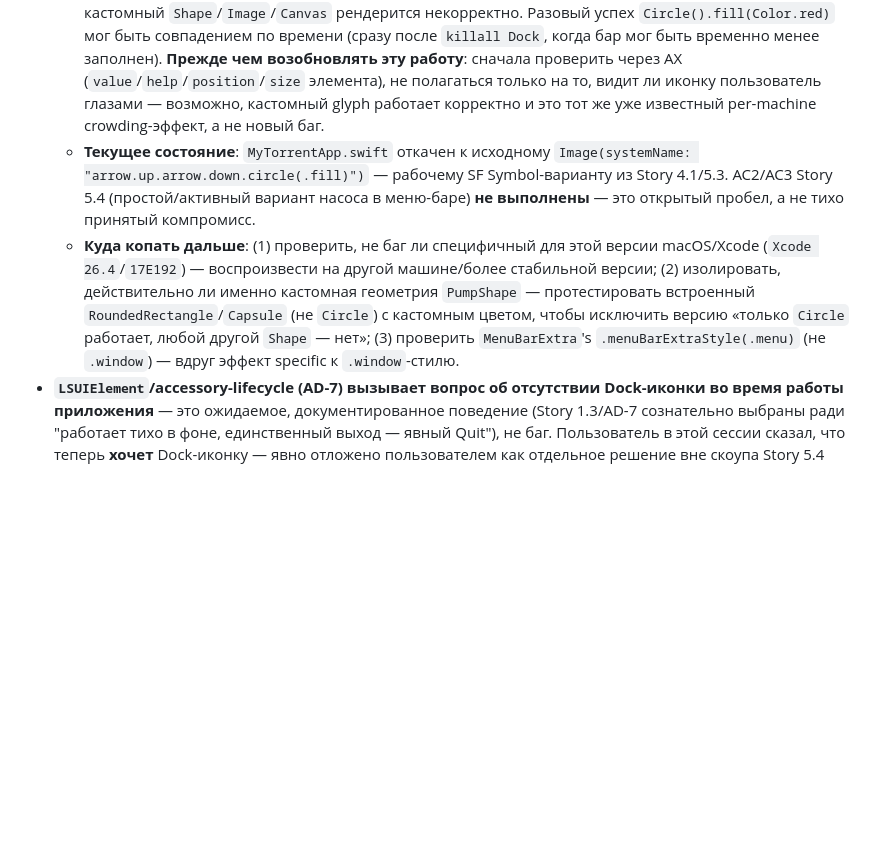
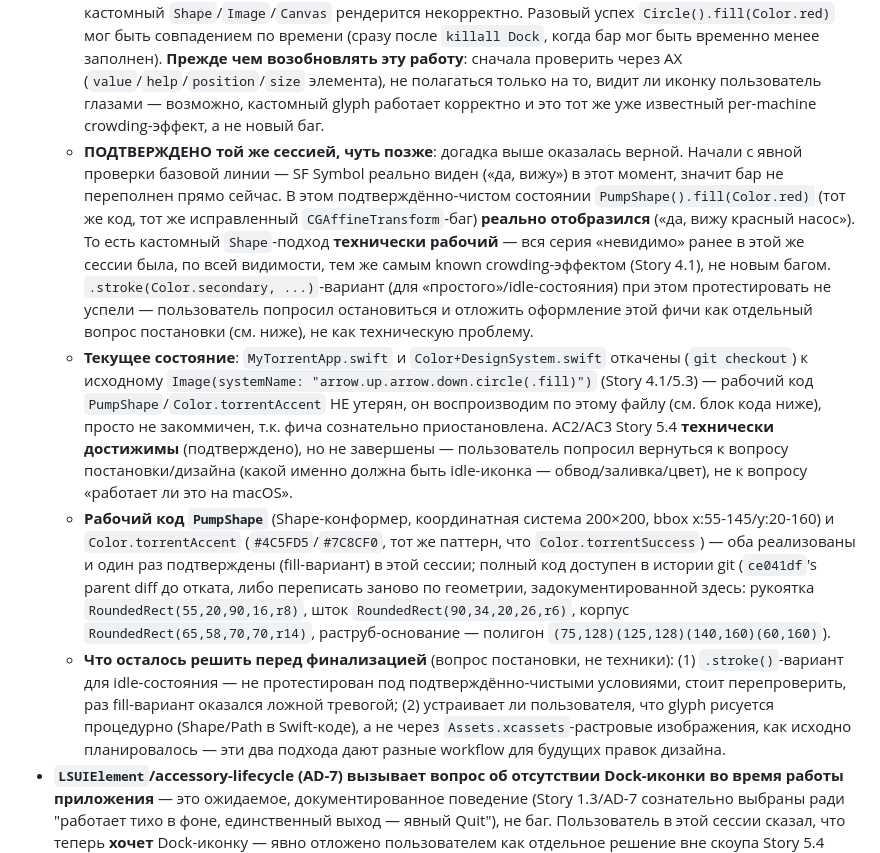
Before and after one commit to lexaxl/my-torrent, a Markdown page: _bmad-output/implementation-artifacts/deferred-work.md, the part around the change. Drawn GitHub-style; blank space fills up the shorter version.

```diff
--- a/_bmad-output/implementation-artifacts/deferred-work.md
+++ b/_bmad-output/implementation-artifacts/deferred-work.md
@@ -18,6 +18,8 @@
   - Единственное, что реально отобразилось в этой сессии — примитивный `Circle().fill(Color.red)` без всякой кастомной геометрии; поэтому природа бага не полностью изолирована (не проверено: баг ли это конкретно в геометрии `PumpShape`, в способе, которым `MenuBarExtra` конвертирует произвольный SwiftUI-view в `NSStatusItem`-изображение, или что-то специфичное для этой машины/версии macOS/Xcode — `assetutil` показывал `AssetStorageVersion: Xcode 26.4 (17E192)`, нетипично новая версия для существующих знаний о поведении AppKit/SwiftUI).
   - Кэш иконок (`~/Library/Caches/com.apple.iconservices.store` + `killall Dock Finder`) **не** влияет на этот баг — это отдельная, уже решённая проблема (см. ниже), затрагивавшая только Dock/Finder-иконку `.app`-бандла, не `NSStatusItem`.
   - **Важный контекст, найденный только после отката (в project memory, не был перепроверен во время самой сессии)**: Story 4.1 уже задокументировала, что менюbar-иконка в этом окружении может быть **визуально невидимой просто из-за переполненного меню-бара** (~13 сторонних status-item'ов на этой машине; macOS не даёt overflow-«…» для сторонних `NSStatusItem`/`MenuBarExtra`, в отличие от Control Center) — подтверждено ТОГДА через Accessibility API (элемент существует, верный a11y-label), не через скриншот/визуальный осмотр. Story 5.3 закрепила это как стандартную технику: проверять `help`-атрибут через AX, а не глазами/скриншотом. **В этой сессии визуальная проверка (глазами пользователя, не через AX) была основным методом** — это могло дать ложно-отрицательный результат по той же причине, что уже была известна с Story 4.1, а не обязательно означает, что кастомный `Shape`/`Image`/`Canvas` рендерится некорректно. Разовый успех `Circle().fill(Color.red)` мог быть совпадением по времени (сразу после `killall Dock`, когда бар мог быть временно менее заполнен). **Прежде чем возобновлять эту работу**: сначала проверить через AX (`value`/`help`/`position`/`size` элемента), не полагаться только на то, видит ли иконку пользователь глазами — возможно, кастомный glyph работает корректно и это тот же уже известный per-machine crowding-эффект, а не новый баг.
-  - **Текущее состояние**: `MyTorrentApp.swift` откачен к исходному `Image(systemName: "arrow.up.arrow.down.circle(.fill)")` — рабочему SF Symbol-варианту из Story 4.1/5.3. AC2/AC3 Story 5.4 (простой/активный вариант насоса в меню-баре) **не выполнены** — это открытый пробел, а не тихо принятый компромисс.
-  - **Куда копать дальше**: (1) проверить, не баг ли специфичный для этой версии macOS/Xcode (`Xcode 26.4`/`17E192`) — воспроизвести на другой машине/более стабильной версии; (2) изолировать, действительно ли именно кастомная геометрия `PumpShape` — протестировать встроенный `RoundedRectangle`/`Capsule` (не `Circle`) с кастомным цветом, чтобы исключить версию «только `Circle` работает, любой другой `Shape` — нет»; (3) проверить `MenuBarExtra`'s `.menuBarExtraStyle(.menu)` (не `.window`) — вдруг эффект specific к `.window`-стилю.
+  - **ПОДТВЕРЖДЕНО той же сессией, чуть позже**: догадка выше оказалась верной. Начали с явной проверки базовой линии — SF Symbol реально виден («да, вижу») в этот момент, значит бар не переполнен прямо сейчас. В этом подтверждённо-чистом состоянии `PumpShape().fill(Color.red)` (тот же код, тот же исправленный `CGAffineTransform`-баг) **реально отобразился** («да, вижу красный насос»). То есть кастомный `Shape`-подход **технически рабочий** — вся серия «невидимо» ранее в этой же сессии была, по всей видимости, тем же самым known crowding-эффектом (Story 4.1), не новым багом. `.stroke(Color.secondary, ...)`-вариант (для «простого»/idle-состояния) при этом протестировать не успели — пользователь попросил остановиться и отложить оформление этой фичи как отдельный вопрос постановки (см. ниже), не как техническую проблему.
+  - **Текущее состояние**: `MyTorrentApp.swift` и `Color+DesignSystem.swift` откачены (`git checkout`) к исходному `Image(systemName: "arrow.up.arrow.down.circle(.fill)")` (Story 4.1/5.3) — рабочий код `PumpShape`/`Color.torrentAccent` НЕ утерян, он воспроизводим по этому файлу (см. блок кода ниже), просто не закоммичен, т.к. фича сознательно приостановлена. AC2/AC3 Story 5.4 **технически достижимы** (подтверждено), но не завершены — пользователь попросил вернуться к вопросу постановки/дизайна (какой именно должна быть idle-иконка — обвод/заливка/цвет), не к вопросу «работает ли это на macOS».
+  - **Рабочий код `PumpShape`** (Shape-конформер, координатная система 200×200, bbox x:55-145/y:20-160) и `Color.torrentAccent` (`#4C5FD5`/`#7C8CF0`, тот же паттерн, что `Color.torrentSuccess`) — оба реализованы и один раз подтверждены (fill-вариант) в этой сессии; полный код доступен в истории git (`ce041df`'s parent diff до отката, либо переписать заново по геометрии, задокументированной здесь: рукоятка `RoundedRect(55,20,90,16,r8)`, шток `RoundedRect(90,34,20,26,r6)`, корпус `RoundedRect(65,58,70,70,r14)`, раструб-основание — полигон `(75,128)(125,128)(140,160)(60,160)`).
+  - **Что осталось решить перед финализацией** (вопрос постановки, не техники): (1) `.stroke()`-вариант для idle-состояния — не протестирован под подтверждённо-чистыми условиями, стоит перепроверить, раз fill-вариант оказался ложной тревогой; (2) устраивает ли пользователя, что glyph рисуется процедурно (Shape/Path в Swift-коде), а не через `Assets.xcassets`-растровые изображения, как исходно планировалось — эти два подхода дают разные workflow для будущих правок дизайна.
 - **`LSUIElement`/accessory-lifecycle (AD-7) вызывает вопрос об отсутствии Dock-иконки во время работы приложения** — это ожидаемое, документированное поведение (Story 1.3/AD-7 сознательно выбраны ради "работает тихо в фоне, единственный выход — явный Quit"), не баг. Пользователь в этой сессии сказал, что теперь **хочет** Dock-иконку — явно отложено пользователем как отдельное решение вне скоупа Story 5.4 (потребует пересмотра AD-7: `applicationShouldTerminateAfterLastWindowClosed`, обработчик клика по Dock-иконке для реактивации главного окна, и т.д. — не тривиальное добавление, а разворот архитектурного решения).
```
Also changed, not shown: _bmad-output/implementation-artifacts/5-4-custom-pump-icon.md (+13 -9 lines).
